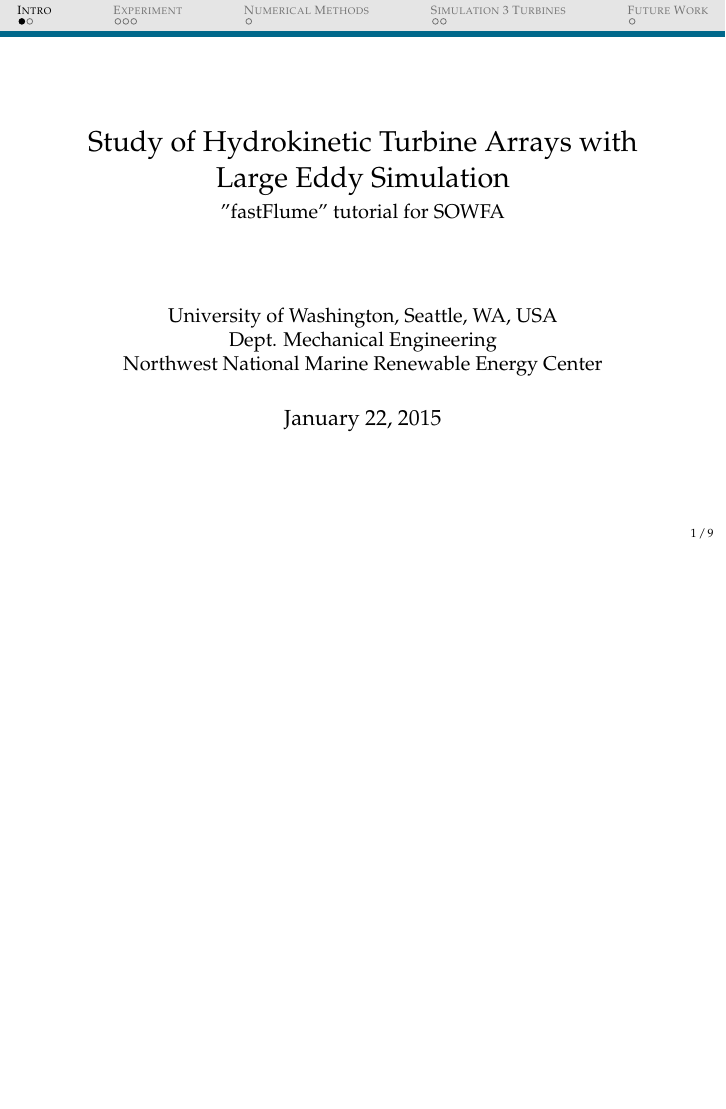
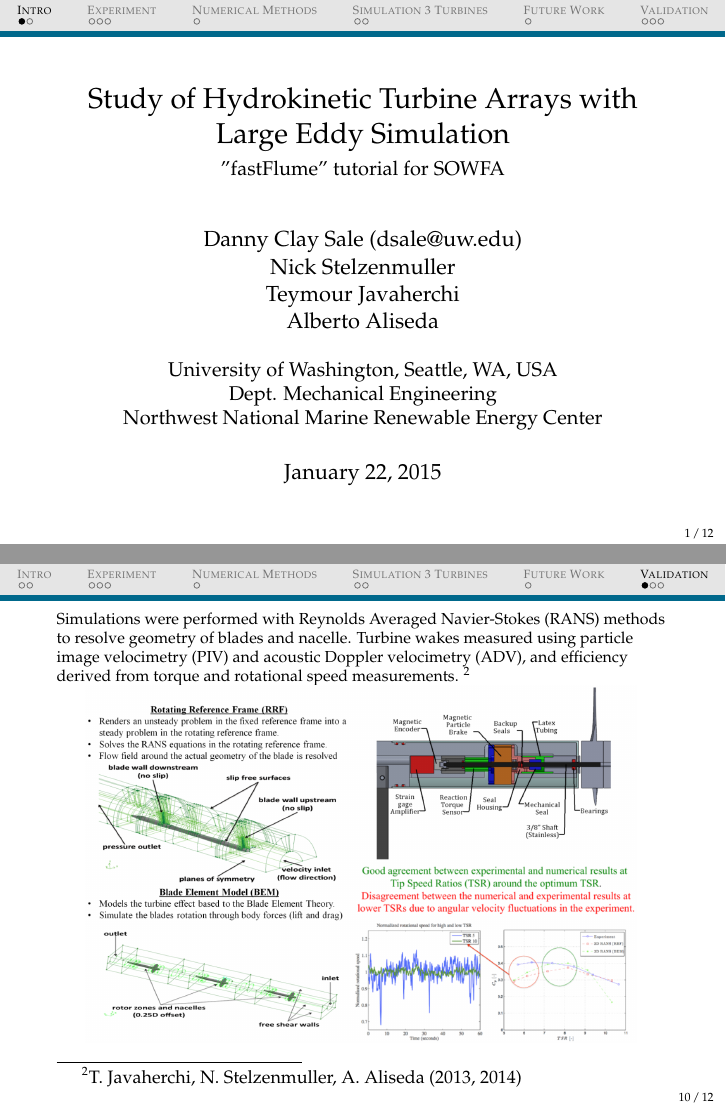
Before and after one commit to nnmrec/fastFlume, LaTeX slides (docs/fastFlume.tex): page 1 of 9 before the commit and pages 1 and 10 of 12 after it, the two joined at a grey line, the shorter picture padded with empty space. Compiled offline with pdfLaTeX.

Commit message:
update documentation info about validation with RANS,experiments

```diff
--- a/docs/fastFlume.tex
+++ b/docs/fastFlume.tex
@@ -93,10 +99,10 @@ xrightmargin=0.5em
 \title{Study of Hydrokinetic Turbine Arrays with Large Eddy Simulation}
 \subtitle{\small "fastFlume" tutorial for SOWFA}
 
-% \author{Danny Clay Sale\\
-% 		Nick Stelzenmuller\\
-% 		Teymour Javaherchi\\
-% 		Alberto Aliseda}
+\author{Danny Clay Sale (dsale@uw.edu)\\
+		Nick Stelzenmuller\\
+		Teymour Javaherchi\\
+		Alberto Aliseda}
 
 \institute{\small University of Washington, Seattle, WA, USA\\
            Dept. Mechanical Engineering\\
@@ -439,0 +459,23 @@ then body forces are projected back onto flow field. \footnotemark
+\section{\scshape Validation}
+
+\subsection{RANS-experiment-setup}
+
+	\begin{frame}{}
+
+		\scriptsize Simulations were performed with Reynolds Averaged Navier-Stokes (RANS) methods
+		to resolve geometry of blades and nacelle. Turbine wakes measured using
+		particle image velocimetry (PIV) and acoustic Doppler velocimetry (ADV), and efficiency derived from
+		torque and rotational speed measurements. \footnotemark
+
+		\footnotetext{\footnotesize T. Javaherchi, N. Stelzenmuller, A. Aliseda (2013, 2014) }
+
+		\vspace{-10pt}
+
+		\begin{figure}[p]
+		    \centering
+		    \includegraphics[width=0.9\textwidth]{figures/validation-RANS-experiment-setup.png}
+		    % \caption{\footnotesize turbines in flume}
+		    \label{fig:RANS-and-experiment-setup}
+		\end{figure}
+
+	\end{frame}
```
Also changed, not shown: docs/figures/Analysis_Slide.png, docs/figures/RANS-simulation-setup.png (added), docs/figures/lab-turbine_instrumentation-1.PNG (added), docs/figures/single-turbine_performance-and-wake-1.png (added), docs/figures/single-turbine_performance-and-wake-2.png (added), docs/figures/single-turbine_performance-curves-1.png (added), docs/figures/single-turbine_wake-1.png (added), docs/figures/single-turbine_wake-2.png (added), docs/figures/turbine-array_performance-curves-1.png (added), docs/figures/turbine-array_performance-curves-and-wake-1.png (added), docs/figures/turbine-array_wake-1.png (added), docs/figures/validation-RANS-experiment-setup.png (added), docs/figures/validation-RANS-experiment_single-turbine_performance-and-wake-1.png (added), docs/figures/validation-RANS-experiment_turbine-array_performance-and-wake-1.png (added), 1 more files, 8 other files.
